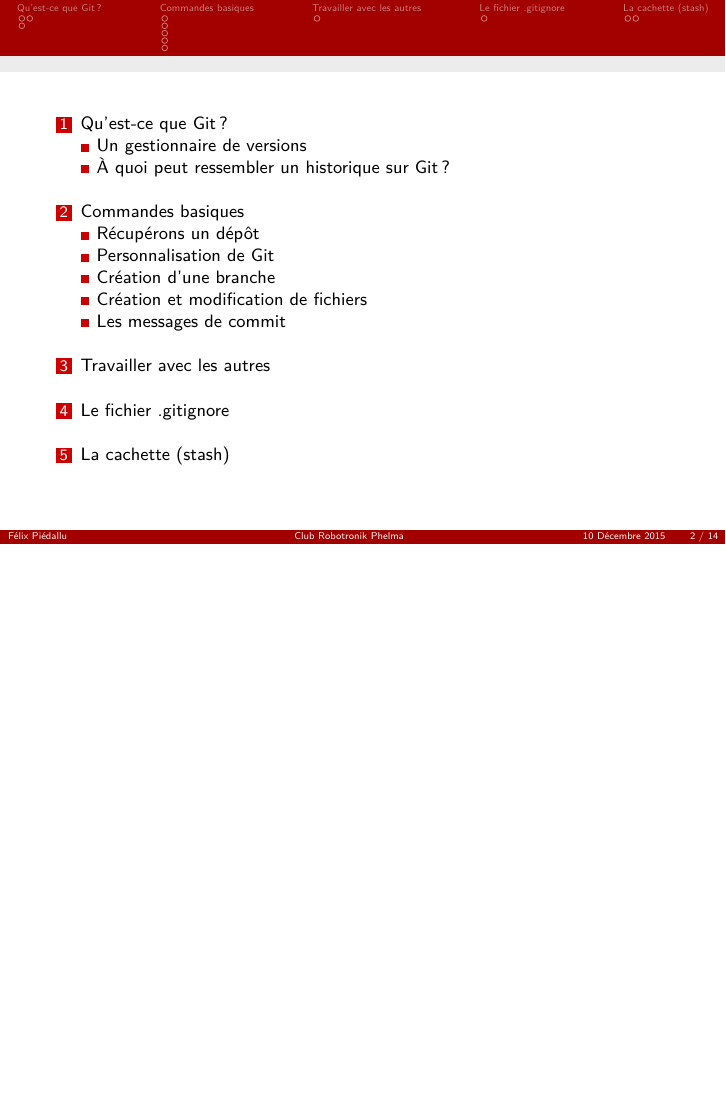
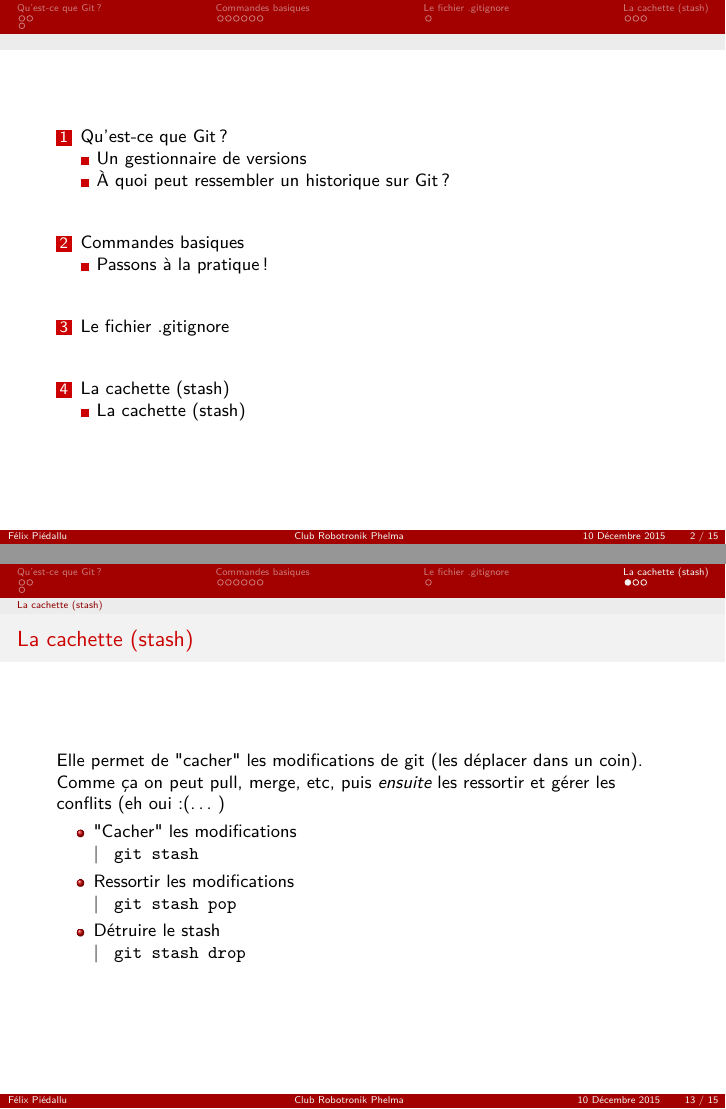
Before and after one commit to robotronik/git-initiation, LaTeX slides (Présentation/Presentation.tex): page 2 of 14 before the commit and pages 2 and 13 of 15 after it, the two joined at a grey line, the shorter picture padded with empty space. Compiled offline with pdfLaTeX.

Commit message:
version finale et pdf ajouté

```diff
--- a/Présentation/Presentation.tex
+++ b/Présentation/Presentation.tex
@@ -94,7 +94,7 @@
 \end{frame}
 
 \section{Commandes basiques}
-\subsection{Récupérons un dépôt}
+\subsection{Passons à la pratique !}
 \begin{frame}
 \frametitle{Passons à la pratique !}
 \begin{itemize}
@@ -105,7 +105,6 @@
 \end{itemize}
 \end{frame}
 
-\subsection{Personnalisation de Git}
 \begin{frame}
 \frametitle{Personnalisation de Git}
 \texttt{\# Nécessaires :\\
@@ -118,7 +117,6 @@ git config color.ui auto\\
 }
 \end{frame}
 
-\subsection{Création d'une branche}
 \begin{frame}
 \frametitle{Création d'une branche}
 Cela permet de travailler sur une fonctionnalité sans se soucier des autres.
@@ -132,7 +130,6 @@ Cela permet de travailler sur une fonctionnalité sans se soucier des autres.
 \end{itemize}
 \end{frame}
 
-\subsection{Création et modification de fichiers}
 \begin{frame}
 \frametitle{Création et modification de fichiers}
 On va ajouter ou modifier des fichiers du dépôt.
@@ -150,7 +147,6 @@ On va ajouter ou modifier des fichiers du dépôt.
 \end{frame}
 
 
-\subsection{Les messages de commit}
 \begin{frame}
 \frametitle{Les messages de commit}
 Ils sont d'une importance capitale !\\
@@ -161,7 +157,6 @@ Ils doivent être courts (= une ligne = 80 caractères), mais si il faut détail
 \end{frame}
 
 
-\section{Travailler avec les autres}
 \begin{frame}
 \frametitle{Travailler avec les autres}
 \begin{itemize}
@@ -183,6 +178,17 @@ Ils doivent être courts (= une ligne = 80 caractères), mais si il faut détail
 \end{frame}
 
 \section{La cachette (stash)}
+\subsection{La cachette (stash)}
+\begin{frame}
+\frametitle{La cachette (stash)}
+Elle permet de "cacher" les modifications de git (les déplacer dans un coin). Comme ça on peut pull, merge, etc, puis \emph{ensuite} les ressortir et gérer les conflits (eh oui :(… )
+\begin{itemize}
+    \item "Cacher" les modifications\\\command{git stash}
+    \item Ressortir les modifications\\\command{git stash pop}
+    \item Détruire le stash\\\command{git stash drop}
+\end{itemize}
+\end{frame}
+
 \begin{frame}
 \frametitle{La cachette (stash)}
 Elle permet de "cacher" les modifications de git (les déplacer dans un coin). Comme ça on peut pull, merge, etc, puis \emph{ensuite} les ressortir et gérer les conflits (eh oui :(… )
```
Also changed, not shown: Présentation/Presentation.pdf (added).
